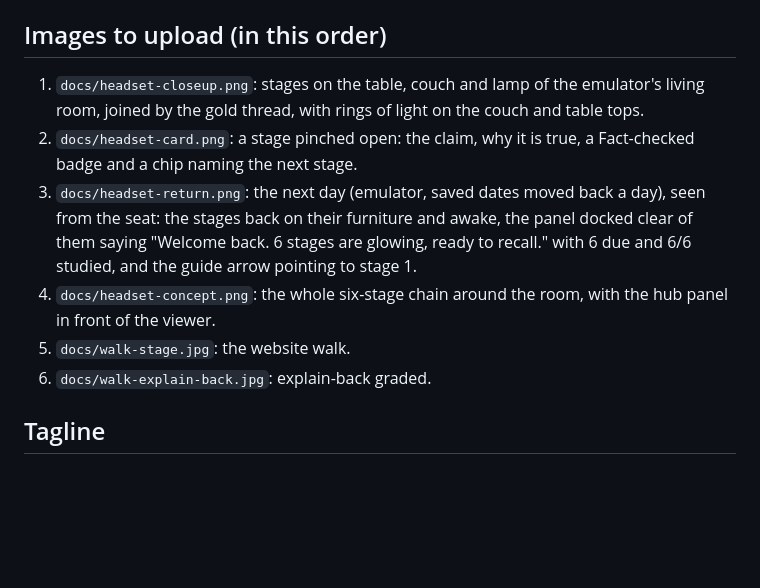
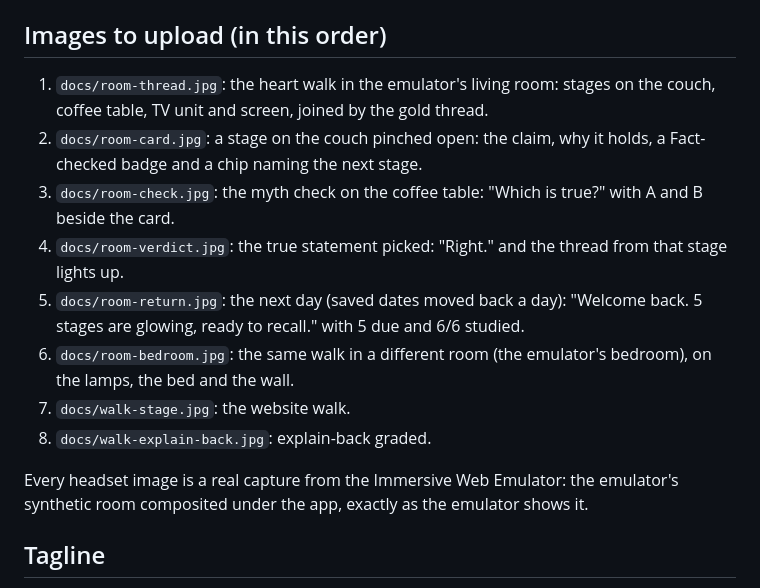
Before and after one commit to apexxx01/loci, a Markdown page: docs/DEVPOST.md, the part around the change. Rendered like a GitHub page; blank space fills up the shorter version.

```diff
--- a/docs/DEVPOST.md
+++ b/docs/DEVPOST.md
@@ -4,12 +4,16 @@
 
 ## Images to upload (in this order)
 
-1. `docs/headset-closeup.png`: stages on the table, couch and lamp of the emulator's living room, joined by the gold thread, with rings of light on the couch and table tops.
-2. `docs/headset-card.png`: a stage pinched open: the claim, why it is true, a Fact-checked badge and a chip naming the next stage.
-3. `docs/headset-return.png`: the next day (emulator, saved dates moved back a day), seen from the seat: the stages back on their furniture and awake, the panel docked clear of them saying "Welcome back. 6 stages are glowing, ready to recall." with 6 due and 6/6 studied, and the guide arrow pointing to stage 1.
-4. `docs/headset-concept.png`: the whole six-stage chain around the room, with the hub panel in front of the viewer.
-5. `docs/walk-stage.jpg`: the website walk.
-6. `docs/walk-explain-back.jpg`: explain-back graded.
+1. `docs/room-thread.jpg`: the heart walk in the emulator's living room: stages on the couch, coffee table, TV unit and screen, joined by the gold thread.
+2. `docs/room-card.jpg`: a stage on the couch pinched open: the claim, why it holds, a Fact-checked badge and a chip naming the next stage.
+3. `docs/room-check.jpg`: the myth check on the coffee table: "Which is true?" with A and B beside the card.
+4. `docs/room-verdict.jpg`: the true statement picked: "Right." and the thread from that stage lights up.
+5. `docs/room-return.jpg`: the next day (saved dates moved back a day): "Welcome back. 5 stages are glowing, ready to recall." with 5 due and 6/6 studied.
+6. `docs/room-bedroom.jpg`: the same walk in a different room (the emulator's bedroom), on the lamps, the bed and the wall.
+7. `docs/walk-stage.jpg`: the website walk.
+8. `docs/walk-explain-back.jpg`: explain-back graded.
+
+Every headset image is a real capture from the Immersive Web Emulator: the emulator's synthetic room composited under the app, exactly as the emulator shows it.
 
 ## Tagline
 
```
Also changed, not shown: README.md (+2 -2 lines), docs/room-bedroom.jpg (added), docs/room-card.jpg (added), docs/room-check.jpg (added), docs/room-return.jpg (added), docs/room-thread.jpg (added), docs/room-verdict.jpg (added), 2 other files.
